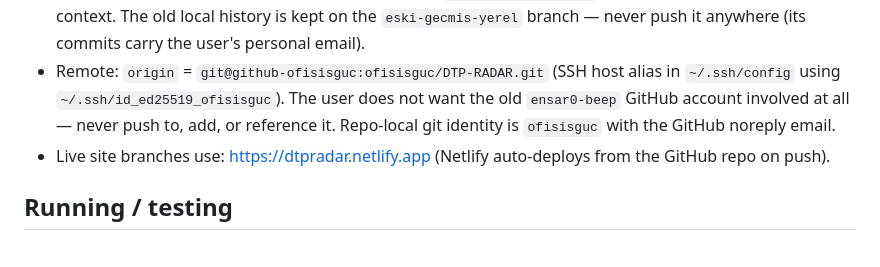
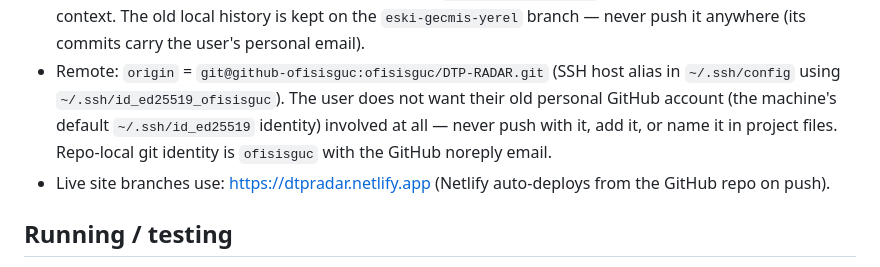
Before and after one commit to ofisisguc/DTP-RADAR, a Markdown page: CLAUDE.md, the part around the change. Drawn GitHub-style.

Commit message:
CLAUDE.md: eski hesap adi kaldirildi
Co-Authored-By: Claude Opus 5.5 <noreply@anthropic.com>

```diff
--- a/CLAUDE.md
+++ b/CLAUDE.md
@@ -26,8 +26,8 @@ lets branch employees filter/sort companies by location, import/export volume, a
   for context. The old local history is kept on the `eski-gecmis-yerel` branch — never push it anywhere (its
   commits carry the user's personal email).
 - Remote: `origin` = `git@github-ofisisguc:ofisisguc/DTP-RADAR.git` (SSH host alias in `~/.ssh/config` using
-  `~/.ssh/id_ed25519_ofisisguc`). The user does not want the old `ensar0-beep` GitHub account involved at all —
-  never push to, add, or reference it. Repo-local git identity is `ofisisguc` with the GitHub noreply email.
+  `~/.ssh/id_ed25519_ofisisguc`). The user does not want their old personal GitHub account (the machine's
+  default `~/.ssh/id_ed25519` identity) involved at all — never push with it, add it, or name it in project files. Repo-local git identity is `ofisisguc` with the GitHub noreply email.
 - Live site branches use: https://dtpradar.netlify.app (Netlify auto-deploys from the GitHub repo on push).
 
 ## Running / testing
```
